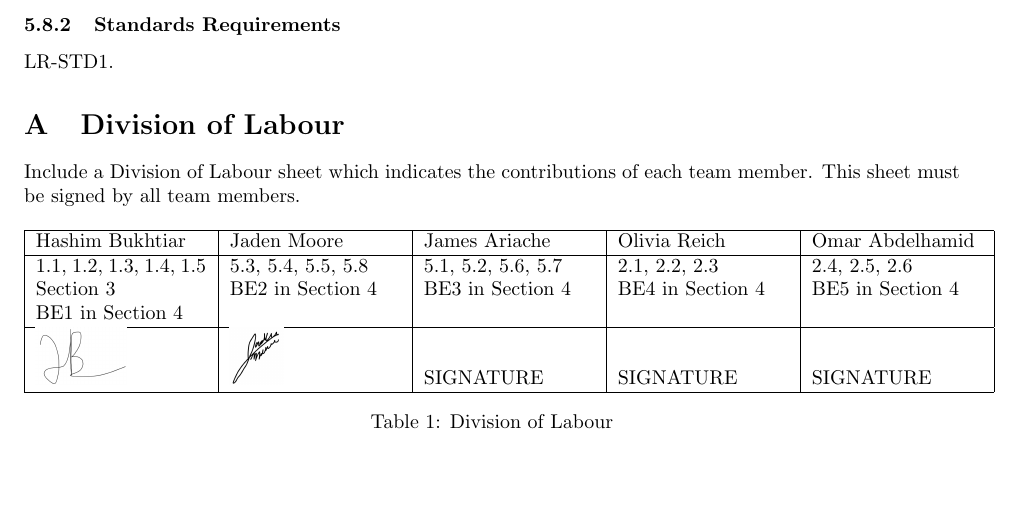
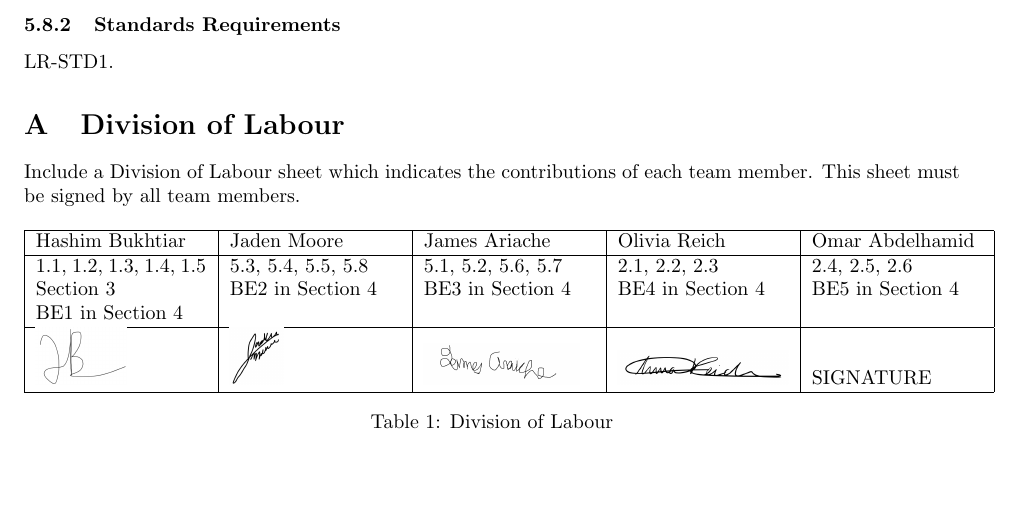
Before and after one commit to HashBukhtiar/RideRecon, a LaTeX document (D1/SE3A04_D1_Group8.tex): part of page 7 of 7, cut so that both start at the same text. Compiled offline with pdfLaTeX.

Commit message:
updated hashim-d1 table with main code

```diff
--- a/D1/SE3A04_D1_Group8.tex
+++ b/D1/SE3A04_D1_Group8.tex
@@ -696,7 +696,8 @@ Hashim Bukhtiar & Jaden Moore & James Ariache & Olivia Reich & Omar Abdelhamid \
 1.1, 1.2, 1.3, 1.4, 1.5 & 5.3, 5.4, 5.5, 5.8 & 5.1, 5.2, 5.6, 5.7 & 2.1, 2.2, 2.3 & 2.4, 2.5, 2.6 \\
 Section 3 & BE2 in Section 4 & BE3 in Section 4 & BE4 in Section 4 & BE5 in Section 4 \\
 BE1 in Section 4 & & & & \\ \hline
-\includegraphics[height=1cm]{hashim_signature.png} & \includegraphics[height=1cm]{JadenSig.jpg} & SIGNATURE & SIGNATURE & SIGNATURE \\ \hline
+\includegraphics[height=1cm]{hashim_signature.png} & \includegraphics[height=1cm]{Jaden_signature.jpg} &
+\includegraphics[scale=0.1]{james_signature.png}& \includegraphics[height=0.6cm]{olivia_signature.png} & SIGNATURE \\ \hline
 \end{tabular}
 \caption{Division of Labour}
 \label{tab:division_of_labour}
```
Also changed, not shown: D1/Jaden_signature.jpg (renamed from D1/JadenSig.jpg), D1/SE3A04_D1_Group8.pdf, D1/james_signature.png (added), D1/olivia_signature.png (added).
